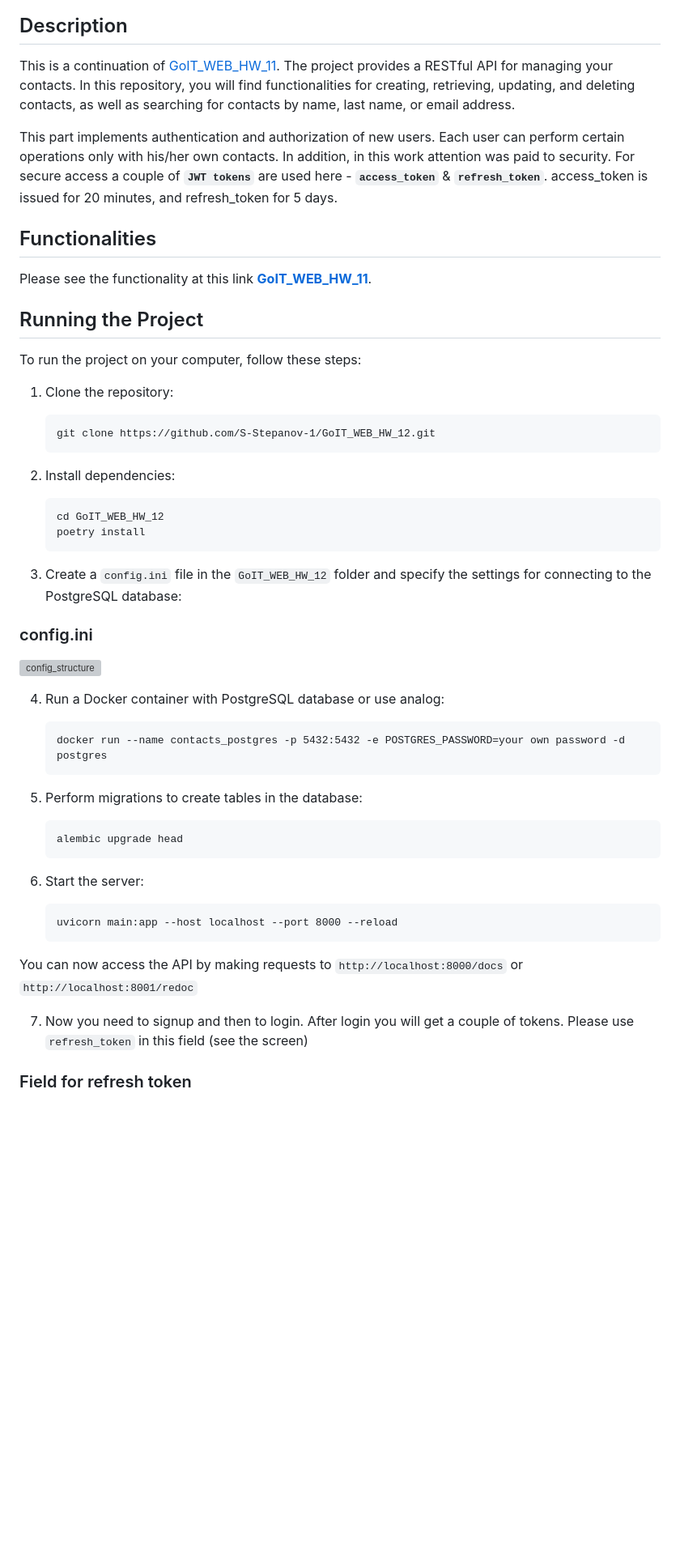
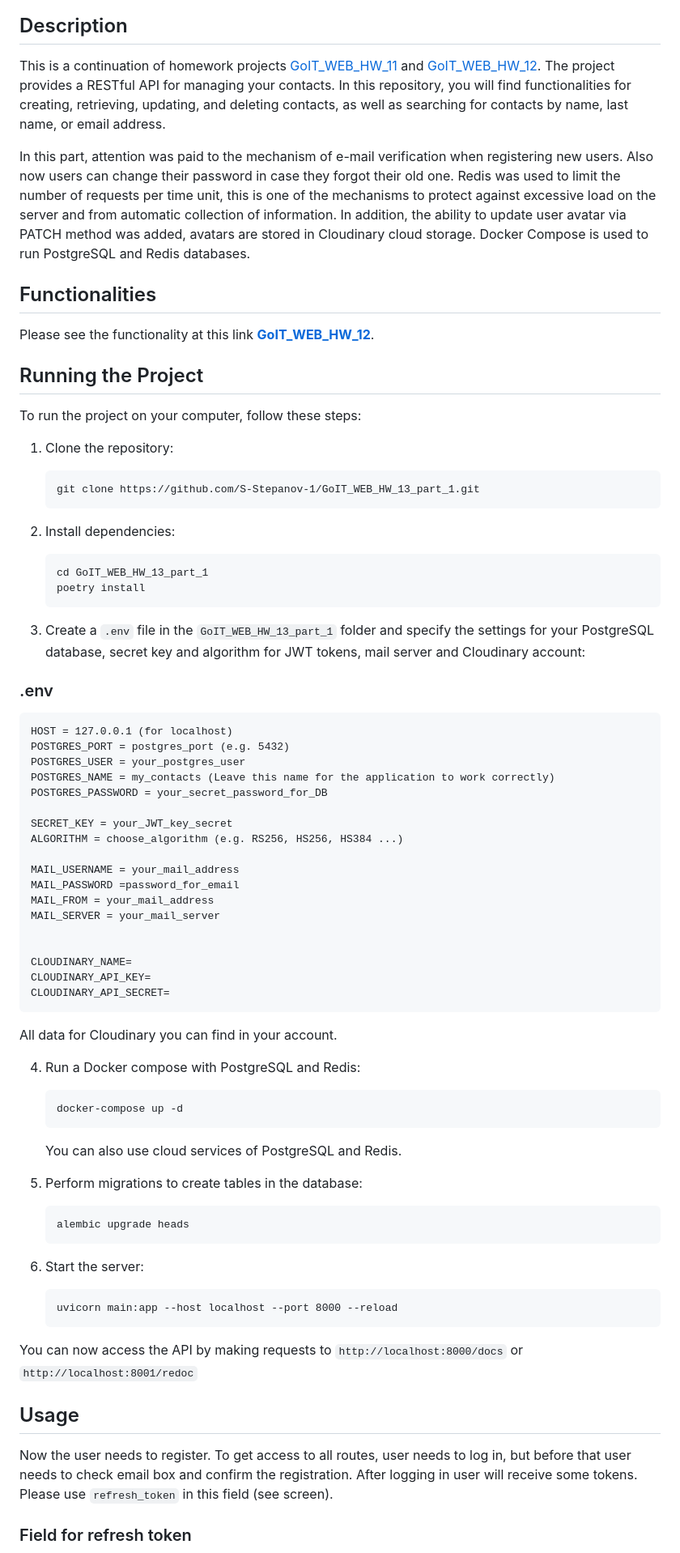
Before and after one commit to S-Stepanov-1/GoIT_WEB_HW_13_part_1, a Markdown page: README.md, the part around one of its changes. Shown at 81% size. Rendered like a GitHub page; blank space fills up the shorter version; grey boxes are pictures that could not be loaded.

````diff
--- a/README.md
+++ b/README.md
@@ -27,13 +31,13 @@ Individual homework №12 at GoIT school
 
 ## Description
 
-This is a continuation of [GoIT_WEB_HW_11](https://github.com/S-Stepanov-1/GoIT_WEB_HW_11.git). The project provides a RESTful API for managing your contacts. In this repository, you will find functionalities for creating, retrieving, updating, and deleting contacts, as well as searching for contacts by name, last name, or email address.
+This is a continuation of homework projects [GoIT_WEB_HW_11](https://github.com/S-Stepanov-1/GoIT_WEB_HW_11.git) and [GoIT_WEB_HW_12](https://github.com/S-Stepanov-1/GoIT_WEB_HW_12.git). The project provides a RESTful API for managing your contacts. In this repository, you will find functionalities for creating, retrieving, updating, and deleting contacts, as well as searching for contacts by name, last name, or email address.
 
-This part implements authentication and authorization of new users. Each user can perform certain operations only with his/her own contacts. In addition, in this work attention was paid to security. For secure access a couple of **`JWT tokens`** are used here - **`access_token`** & **`refresh_token`**. access_token is issued for 20 minutes, and refresh_token for 5 days.
+In this part, attention was paid to the mechanism of e-mail verification when registering new users. Also now users can change their password in case they forgot their old one. Redis was used to limit the number of requests per time unit, this is one of the mechanisms to protect against excessive load on the server and from automatic collection of information. In addition, the ability to update user avatar via PATCH method was added, avatars are stored in Cloudinary cloud storage. Docker Compose is used to run PostgreSQL and Redis databases.
 
 ## Functionalities
 
-Please see the functionality at this link **[GoIT_WEB_HW_11](https://github.com/S-Stepanov-1/GoIT_WEB_HW_11.git)**.
+Please see the functionality at this link **[GoIT_WEB_HW_12](https://github.com/S-Stepanov-1/GoIT_WEB_HW_12.git)**.
 
 ## Running the Project
 
@@ -41,28 +45,49 @@ To run the project on your computer, follow these steps:
 
 1. Clone the repository:
    ```
-   git clone https://github.com/S-Stepanov-1/GoIT_WEB_HW_12.git
+   git clone https://github.com/S-Stepanov-1/GoIT_WEB_HW_13_part_1.git
    ```
 
 2. Install dependencies:
    ```
-   cd GoIT_WEB_HW_12
+   cd GoIT_WEB_HW_13_part_1
    poetry install
    ```
 
-3. Create a `config.ini` file in the `GoIT_WEB_HW_12` folder and specify the settings for connecting to the PostgreSQL database:
+3. Create a `.env` file in the `GoIT_WEB_HW_13_part_1` folder and specify the settings for your PostgreSQL database, secret key and algorithm for JWT tokens,  mail server and Cloudinary account:
 
-### config.ini
-  ![config_structure](Pictures/config.jpg)
+### .env
+```dotenv
+HOST = 127.0.0.1 (for localhost)
+POSTGRES_PORT = postgres_port (e.g. 5432)
+POSTGRES_USER = your_postgres_user
+POSTGRES_NAME = my_contacts (Leave this name for the application to work correctly)
+POSTGRES_PASSWORD = your_secret_password_for_DB
 
-4. Run a Docker container with PostgreSQL database or use analog:
+SECRET_KEY = your_JWT_key_secret
+ALGORITHM = choose_algorithm (e.g. RS256, HS256, HS384 ...)
+
+MAIL_USERNAME = your_mail_address
+MAIL_PASSWORD =password_for_email
+MAIL_FROM = your_mail_address
+MAIL_SERVER = your_mail_server
+
+
+CLOUDINARY_NAME=
+CLOUDINARY_API_KEY=
+CLOUDINARY_API_SECRET=
+```
+All data for Cloudinary you can find in your account.
+
+4. Run a Docker compose with PostgreSQL and Redis:
     ```
-    docker run --name contacts_postgres -p 5432:5432 -e POSTGRES_PASSWORD=your own password -d postgres
+    docker-compose up -d
     ```
+    You can also use cloud services of PostgreSQL and Redis.
 
 5. Perform migrations to create tables in the database:
    ```
-   alembic upgrade head
+   alembic upgrade heads
    ```
 
 6. Start the server:
@@ -79,5 +104,9 @@ You can now access the API by making requests to
     http://localhost:8001/redoc
     ```
 
-7. Now you need to signup and then to login. After login you will get a couple of tokens. Please use `refresh_token` in this field (see the screen)
+## Usage
+
+Now the user needs to register. To get access to all routes, user needs to log in, but before that user needs to check email box and confirm the registration.  After logging in user will receive some tokens. Please use `refresh_token` in this field (see screen).
+
+
 ### Field for refresh token
````
Also changed, not shown: other parts of README.md (+46 -7 lines).
